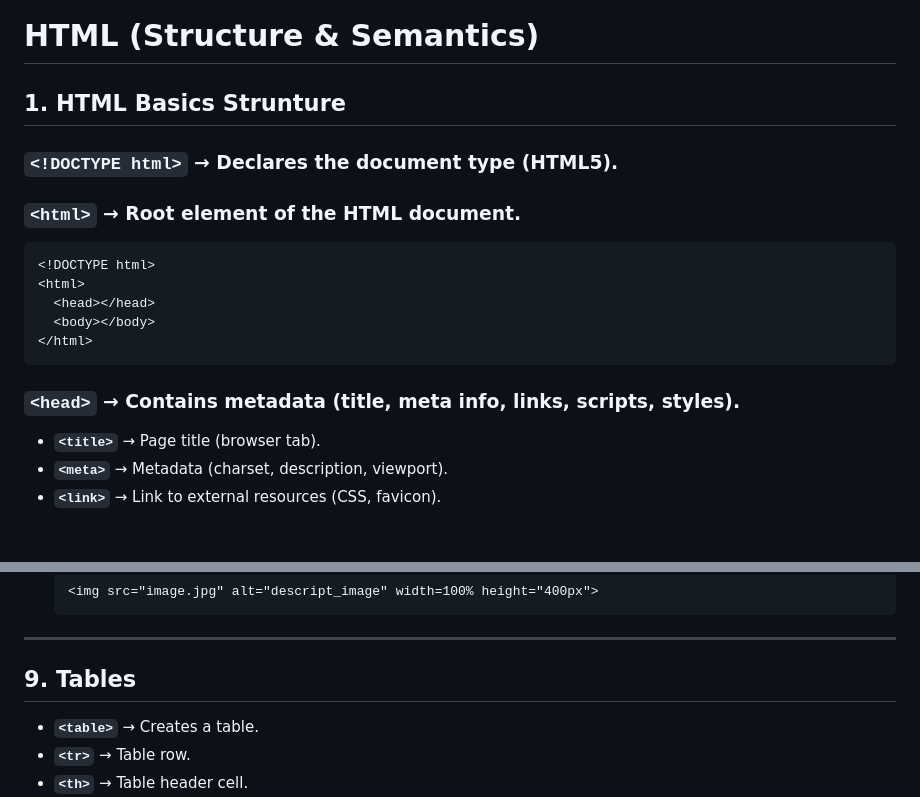
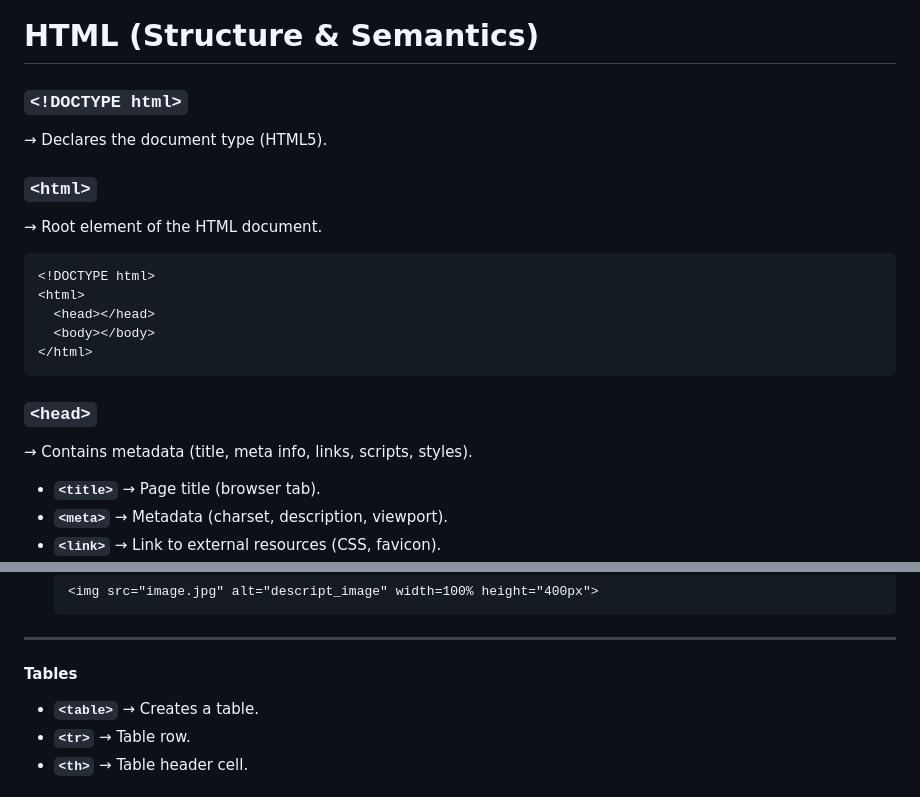
Before and after one commit to asl-rnd/web_programming, a Markdown page: html_tutorial.md, 2 parts joined by grey strips. GitHub-like rendering; blank space fills up the shorter version.

Commit message:
updated html_tutorial file

````diff
--- a/html_tutorial.md
+++ b/html_tutorial.md
@@ -1,9 +1,10 @@
 # **HTML (Structure & Semantics)**
 
-## 1. HTML Basics Strunture
-### `<!DOCTYPE html>` → Declares the document type (HTML5).
+### `<!DOCTYPE html>`
+→ Declares the document type (HTML5).
 
-### `<html>` → Root element of the HTML document.
+### `<html>`
+→ Root element of the HTML document.
   ```html
   <!DOCTYPE html>
   <html>
@@ -12,7 +13,8 @@
   </html>
   ```
 
-### `<head>` → Contains metadata (title, meta info, links, scripts, styles).
+### `<head>`
+→ Contains metadata (title, meta info, links, scripts, styles).
 * **`<title>`** → Page title (browser tab).
 * **`<meta>`** → Metadata (charset, description, viewport).
 * **`<link>`** → Link to external resources (CSS, favicon).
@@ -99,7 +102,7 @@
 
 ---
 
-## 9. Tables
+#### Tables
 * **`<table>`** → Creates a table.
 * **`<tr>`** → Table row.
 * **`<th>`** → Table header cell.
````
Also changed, not shown: other parts of html_tutorial.md (+2 -1 lines).
